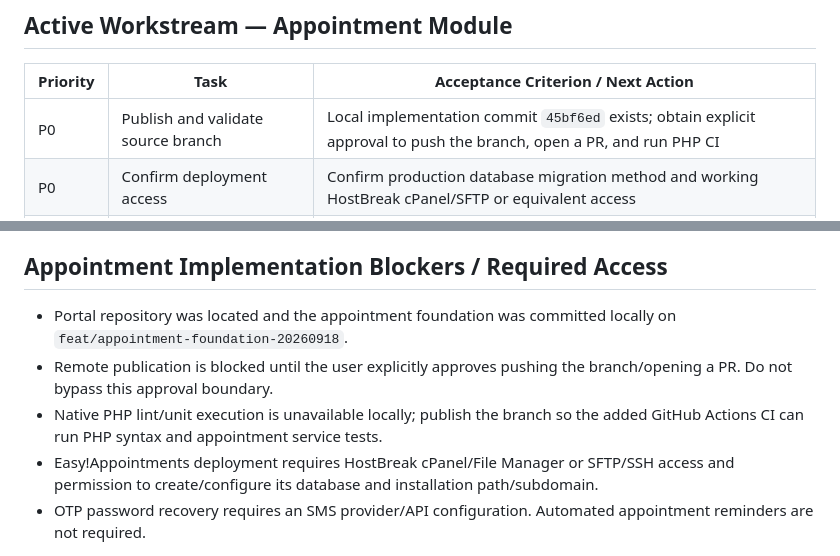
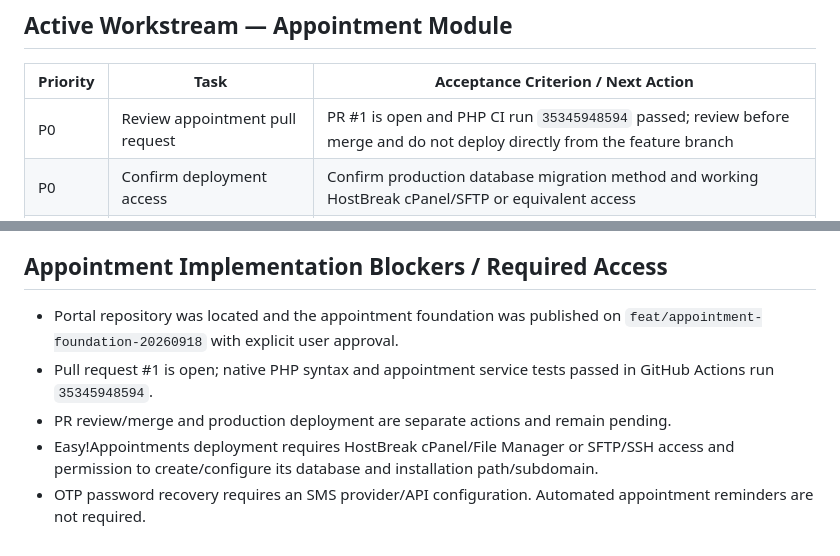
Before and after one commit to AbdurRehman10572/bettertalk-portal, a Markdown page: docs/05-08_PENDING_TASKS.md, 2 parts joined by grey strips. Rendered like a GitHub page.

Commit message:
Record successful appointment CI

```diff
--- a/docs/05-08_PENDING_TASKS.md
+++ b/docs/05-08_PENDING_TASKS.md
@@ -16,7 +16,7 @@ Prioritize complete operational features and end-to-end modules. Defer cosmetic
 
 | Priority | Task | Acceptance Criterion / Next Action |
 |---|---|---|
-| P0 | Publish and validate source branch | Local implementation commit `45bf6ed` exists; obtain explicit approval to push the branch, open a PR, and run PHP CI |
+| P0 | Review appointment pull request | PR #1 is open and PHP CI run `35345948594` passed; review before merge and do not deploy directly from the feature branch |
 | P0 | Confirm deployment access | Confirm production database migration method and working HostBreak cPanel/SFTP or equivalent access |
 | P0 | Deploy Easy!Appointments | Install a compatible open-source release on HostBreak, secure it, configure its database, and verify API access without exposing its raw staff UI to customers |
 | P0 | Implement identifier migration | Client ID → Case ID → multiple Agent Call IDs → Payment → Doctor ID + Appointment ID → multiple Doctor Call IDs; preserve existing records and audit history |
@@ -101,9 +101,9 @@ Prioritize complete operational features and end-to-end modules. Defer cosmetic
 
 ## Appointment Implementation Blockers / Required Access
 
-- Portal repository was located and the appointment foundation was committed locally on `feat/appointment-foundation-20260918`.
-- Remote publication is blocked until the user explicitly approves pushing the branch/opening a PR. Do not bypass this approval boundary.
-- Native PHP lint/unit execution is unavailable locally; publish the branch so the added GitHub Actions CI can run PHP syntax and appointment service tests.
+- Portal repository was located and the appointment foundation was published on `feat/appointment-foundation-20260918` with explicit user approval.
+- Pull request #1 is open; native PHP syntax and appointment service tests passed in GitHub Actions run `35345948594`.
+- PR review/merge and production deployment are separate actions and remain pending.
 - Easy!Appointments deployment requires HostBreak cPanel/File Manager or SFTP/SSH access and permission to create/configure its database and installation path/subdomain.
 - OTP password recovery requires an SMS provider/API configuration. Automated appointment reminders are not required.
 
```
